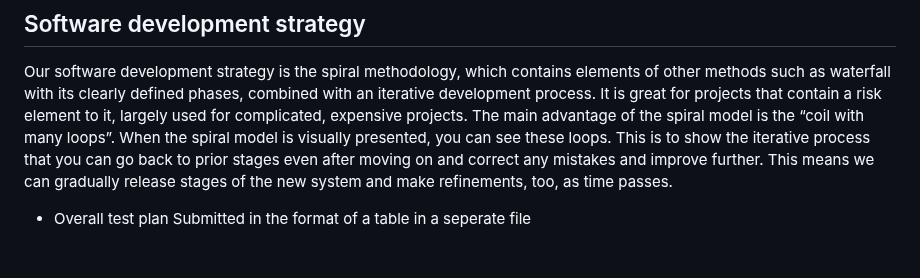
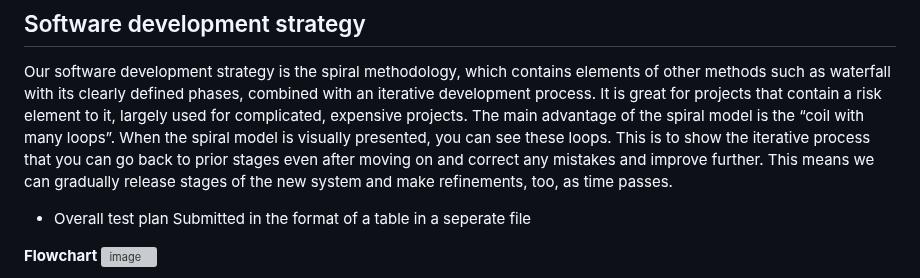
Before and after one commit to HertsSayf/Project_Crossword_Assignment, a Markdown page: README.md, the part around the change. Drawn GitHub-style; blank space fills up the shorter version; grey boxes are pictures that could not be loaded.

Commit message:
Add flowchart image to README
Added a flowchart image to the README.

```diff
--- a/README.md
+++ b/README.md
@@ -102,4 +102,5 @@ Our software development strategy is the spiral methodology, which contains elem
 
 - Overall test plan Submitted in the format of a table in a seperate file
 
+**Flowchart**
 <img width="464" height="202" alt="image" src="https://github.com/user-attachments/assets/3d128cad-94f4-4cc9-8c1d-483eb2894bac" />
```
